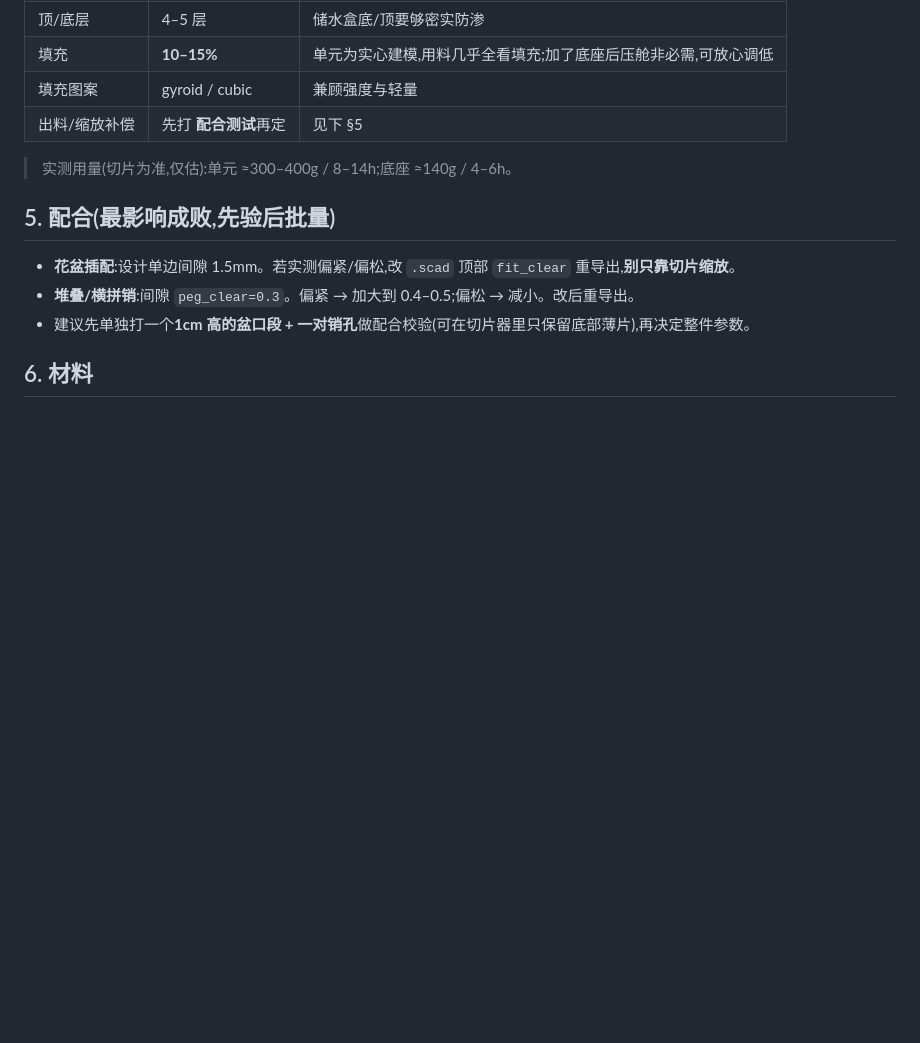
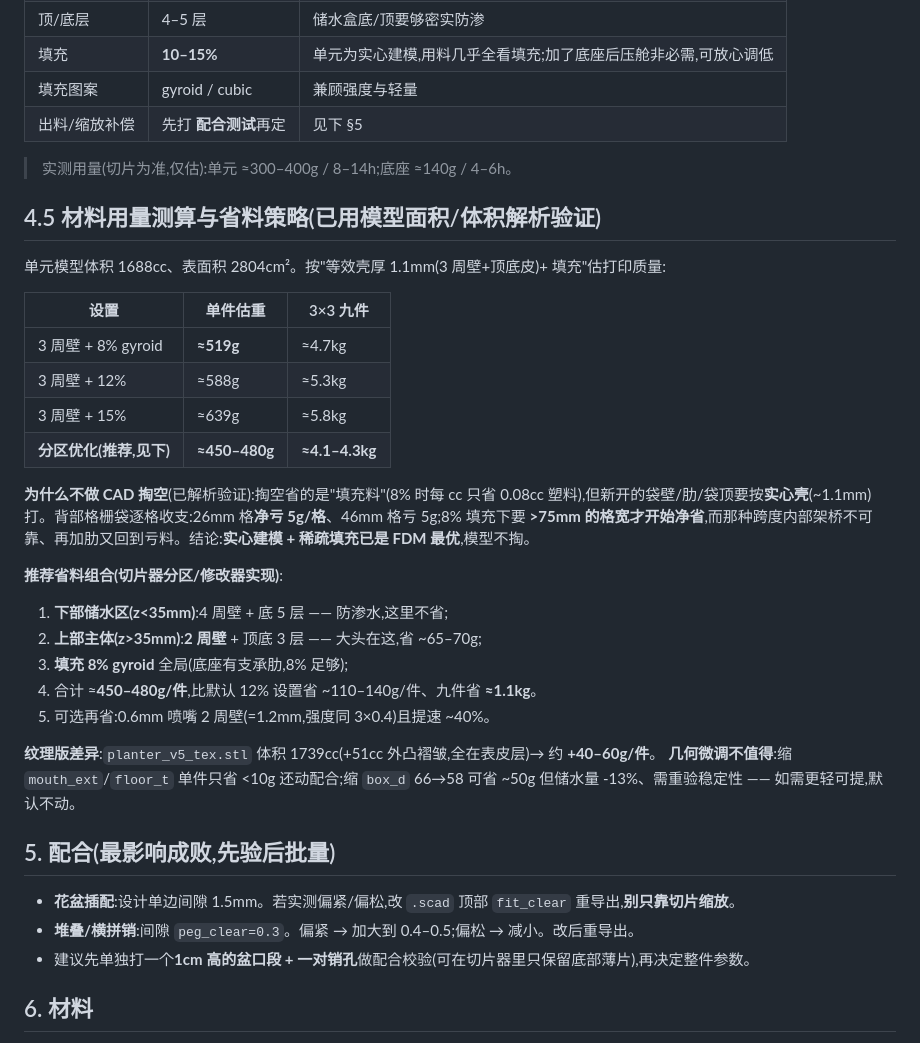
Before and after one commit to Cinnnnnnndy/wall-planter, a Markdown page: filesv2/PRINT.md, the part around the change. GitHub-like rendering; blank space fills up the shorter version.

Commit message:
material: quantify per-unit print mass; verify CAD pocketing loses at sparse infill
- Solid model 1688cc / 2804cm^2 -> ~519g @8%, ~588g @12% (1.1mm eff shell)
- Analytic pocket budget: 26-46mm back-grid cells LOSE 3-5g each (added
  pocket shells outweigh saved infill); breakeven cell >75mm @8% which
  is unbridgeable -> keep model solid, no geometry change
- Recommended zoned slicing: 4 walls below z=35 (reservoir watertight),
  2 walls above + 8% gyroid -> ~450-480g/unit, ~1.1kg saved across 3x3
- PRINT.md section 4.5 with tables, textured-variant delta (+40-60g)

https://claude.ai/code/session_01NMyyE9N8Mzdsfg5N9tnaC3

```diff
--- a/filesv2/PRINT.md
+++ b/filesv2/PRINT.md
@@ -64,6 +64,29 @@
 
 > 实测用量(切片为准,仅估):单元 ≈300–400g / 8–14h;底座 ≈140g / 4–6h。
 
+## 4.5 材料用量测算与省料策略(已用模型面积/体积解析验证)
+
+单元模型体积 1688cc、表面积 2804cm²。按"等效壳厚 1.1mm(3 周壁+顶底皮)+ 填充"估打印质量:
+
+| 设置 | 单件估重 | 3×3 九件 |
+|---|---|---|
+| 3 周壁 + 8% gyroid | **≈519g** | ≈4.7kg |
+| 3 周壁 + 12% | ≈588g | ≈5.3kg |
+| 3 周壁 + 15% | ≈639g | ≈5.8kg |
+| **分区优化(推荐,见下)** | **≈450–480g** | **≈4.1–4.3kg** |
+
+**为什么不做 CAD 掏空**(已解析验证):掏空省的是"填充料"(8% 时每 cc 只省 0.08cc 塑料),但新开的袋壁/肋/袋顶要按**实心壳**(~1.1mm)打。背部格栅袋逐格收支:26mm 格**净亏 5g/格**、46mm 格亏 5g;8% 填充下要 **>75mm 的格宽才开始净省**,而那种跨度内部架桥不可靠、再加肋又回到亏料。结论:**实心建模 + 稀疏填充已是 FDM 最优**,模型不掏。
+
+**推荐省料组合(切片器分区/修改器实现)**:
+1. **下部储水区(z<35mm)**:4 周壁 + 底 5 层 —— 防渗水,这里不省;
+2. **上部主体(z>35mm)**:**2 周壁** + 顶底 3 层 —— 大头在这,省 ~65–70g;
+3. **填充 8% gyroid** 全局(底座有支承肋,8% 足够);
+4. 合计 ≈**450–480g/件**,比默认 12% 设置省 ~110–140g/件、九件省 **≈1.1kg**。
+5. 可选再省:0.6mm 喷嘴 2 周壁(=1.2mm,强度同 3×0.4)且提速 ~40%。
+
+**纹理版差异**:`planter_v5_tex.stl` 体积 1739cc(+51cc 外凸褶皱,全在表皮层)→ 约 **+40–60g/件**。
+**几何微调不值得**:缩 `mouth_ext`/`floor_t` 单件只省 <10g 还动配合;缩 `box_d` 66→58 可省 ~50g 但储水量 -13%、需重验稳定性 —— 如需更轻可提,默认不动。
+
 ## 5. 配合(最影响成败,先验后批量)
 
 - **花盆插配**:设计单边间隙 1.5mm。若实测偏紧/偏松,改 `.scad` 顶部 `fit_clear` 重导出,**别只靠切片缩放**。
```
